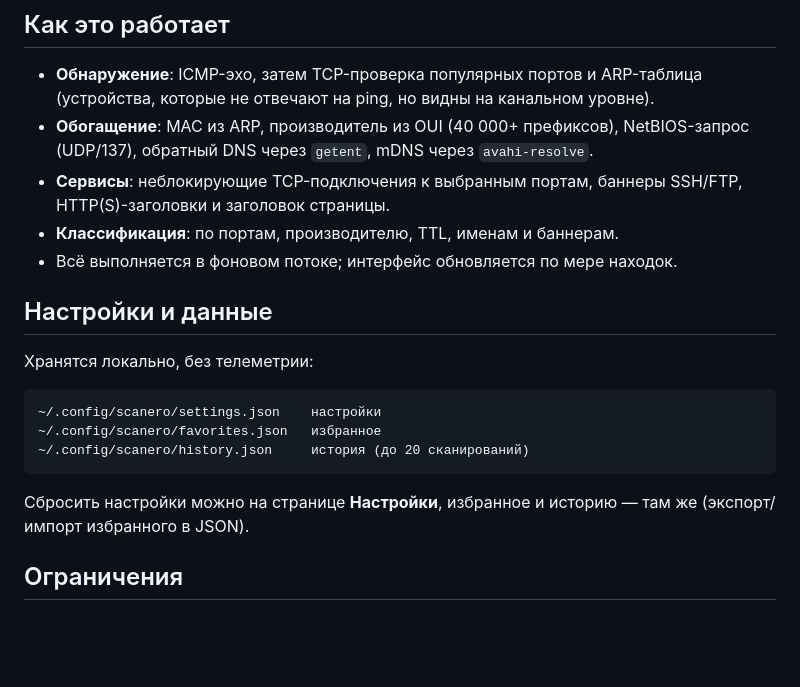
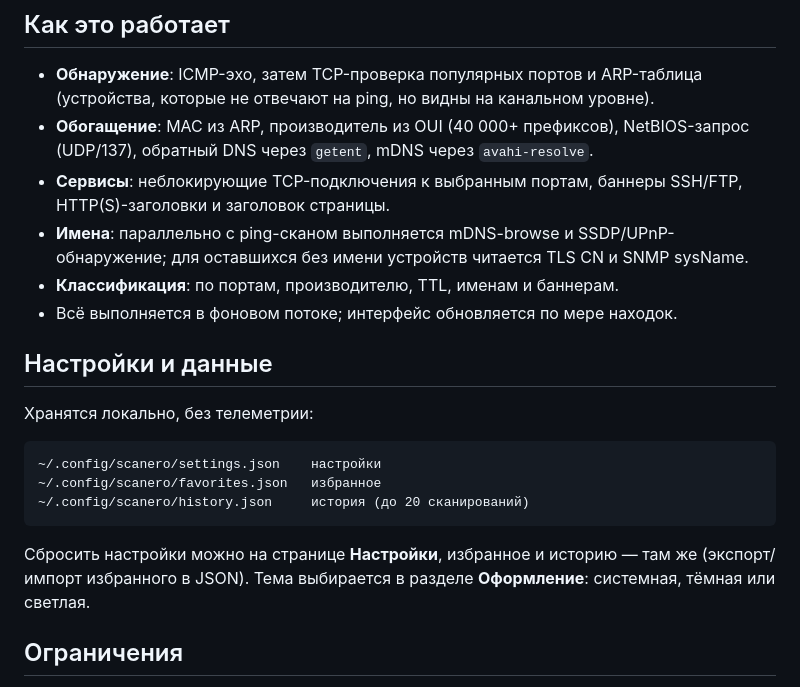
Before and after one commit to kostya4000/Scanero-IP-scanner, a Markdown page: README.md, the part around one of its changes. Drawn GitHub-style; blank space fills up the shorter version.

````diff
--- a/README.md
+++ b/README.md
@@ -120,6 +128,8 @@ python3 app.py --cli --range 10.0.0.1-254 --ports 22,80,443,445,3389
   (UDP/137), обратный DNS через `getent`, mDNS через `avahi-resolve`.
 - **Сервисы**: неблокирующие TCP-подключения к выбранным портам, баннеры SSH/FTP,
   HTTP(S)-заголовки и заголовок страницы.
+- **Имена**: параллельно с ping-сканом выполняется mDNS-browse и SSDP/UPnP-обнаружение;
+  для оставшихся без имени устройств читается TLS CN и SNMP sysName.
 - **Классификация**: по портам, производителю, TTL, именам и баннерам.
 - Всё выполняется в фоновом потоке; интерфейс обновляется по мере находок.
 
@@ -134,7 +144,8 @@ python3 app.py --cli --range 10.0.0.1-254 --ports 22,80,443,445,3389
 ```
 
 Сбросить настройки можно на странице **Настройки**, избранное и историю — там же
-(экспорт/импорт избранного в JSON).
+(экспорт/импорт избранного в JSON). Тема выбирается в разделе **Оформление**:
+системная, тёмная или светлая.
 
 ## Ограничения
 
````
Also changed, not shown: other parts of README.md (+12 -4 lines), docs/favorites.png, docs/screenshot-light.png (added), docs/screenshot.png, docs/settings.png, 15 other files.
